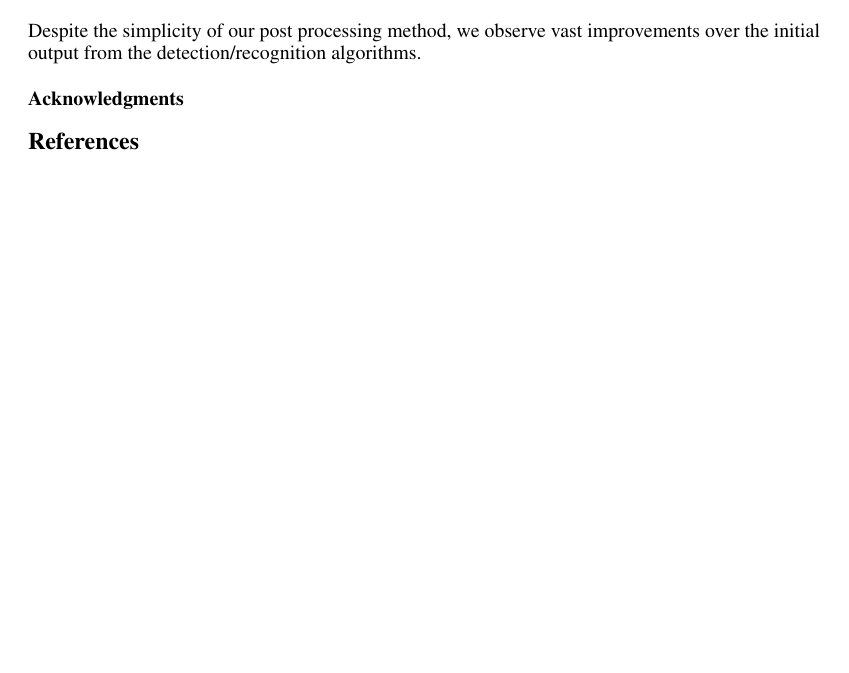
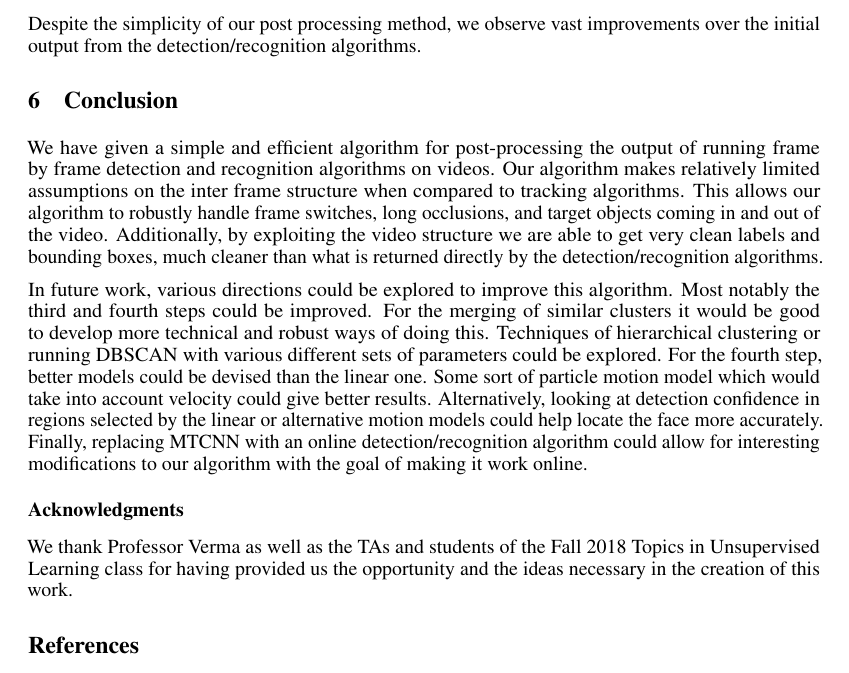
Before and after one commit to ttv2107/UML-project, a LaTeX paper (final_report/final_report.tex): part of page 5 of 6, cut so that both start at the same text, the shorter picture padded with empty space. Compiled offline with pdfLaTeX.

Commit message:
Added conclusion and acknowledgments

```diff
--- a/final_report/final_report.tex
+++ b/final_report/final_report.tex
@@ -280,7 +280,23 @@ where $\alpha = \frac{f_1-f}{f_1 - f_0}$. Again this simply relies on the fact t
 \section{Experiments and Results}
 Despite the simplicity of our post processing method, we observe vast improvements over the initial output from the detection/recognition algorithms.
 
+\section{Conclusion}
+We have given a simple and efficient algorithm for post-processing the output of running frame by frame detection and recognition algorithms on videos. Our algorithm makes
+relatively limited assumptions on the inter frame structure when compared to tracking algorithms. This allows our algorithm to robustly handle frame switches, long occlusions, and
+target objects coming in and out of the video. Additionally, by exploiting the video structure we are able to get very clean labels and bounding boxes, much cleaner than what is
+returned directly by the
+detection/recognition algorithms.
+
+In future work, various directions could be explored to improve this algorithm. Most notably the third and fourth steps could be improved. For the merging of similar clusters it would be good
+to develop more technical and robust ways of doing this. Techniques of hierarchical clustering or running DBSCAN with various different sets of parameters could be explored. For the fourth step,
+better models could be devised than the linear one. Some sort of particle motion model which would take into account velocity could give better results. Alternatively, looking at detection confidence in
+regions selected by the linear or alternative motion models could help locate the face more accurately. Finally, replacing MTCNN with an online detection/recognition algorithm could allow for interesting
+modifications to our algorithm with the goal of making it work online.
+
 \subsubsection*{Acknowledgments}
+
+We thank Professor Verma as well as the TAs and students of the Fall 2018 Topics in Unsupervised Learning class for having provided us the opportunity
+and the ideas necessary in the creation of this work.
 
 \section*{References}
 
```
Also changed, not shown: final_report/final_report.pdf.
